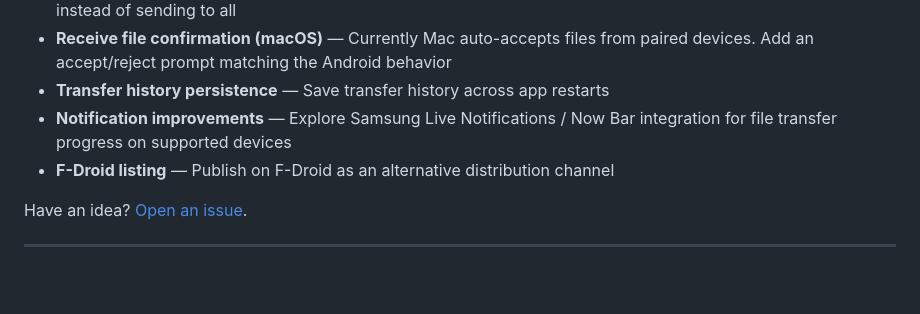
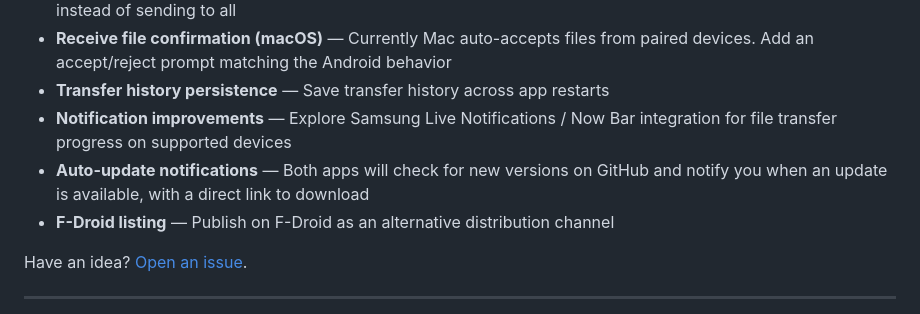
Before and after one commit to negativepl/airbridge, a Markdown page: README.md, the part around the change. Rendered like a GitHub page; blank space fills up the shorter version.

Commit message:
README: add auto-update notifications to roadmap
Co-Authored-By: Claude Opus 4.6 (1M context) <noreply@anthropic.com>

```diff
--- a/README.md
+++ b/README.md
@@ -313,6 +313,7 @@ Features we're planning to add:
 - **Receive file confirmation (macOS)** — Currently Mac auto-accepts files from paired devices. Add an accept/reject prompt matching the Android behavior
 - **Transfer history persistence** — Save transfer history across app restarts
 - **Notification improvements** — Explore Samsung Live Notifications / Now Bar integration for file transfer progress on supported devices
+- **Auto-update notifications** — Both apps will check for new versions on GitHub and notify you when an update is available, with a direct link to download
 - **F-Droid listing** — Publish on F-Droid as an alternative distribution channel
 
 Have an idea? [Open an issue](https://github.com/negativepl/airbridge/issues).
```
